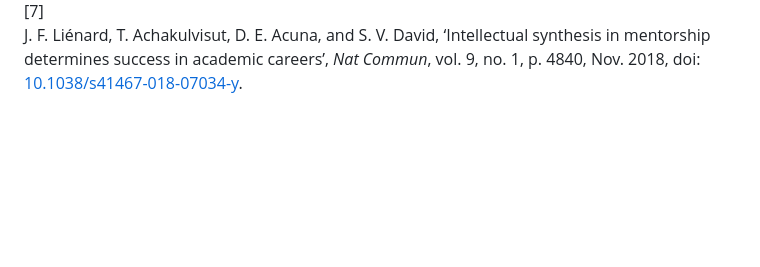
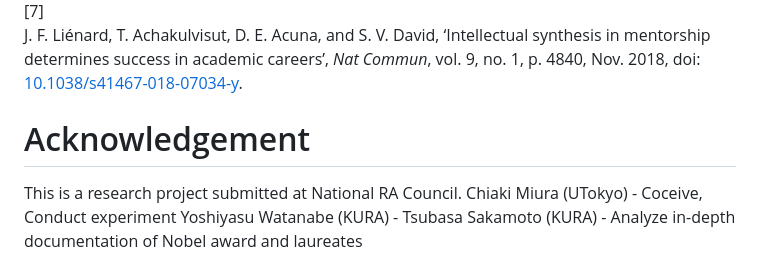
Before and after one commit to psmuler/nobel-networks, a Markdown page: README.md, the part around one of its changes. Rendered like a GitHub page; blank space fills up the shorter version.

```diff
--- a/README.md
+++ b/README.md
@@ -102,3 +132,9 @@ https://www.kura.kyoto-u.ac.jp/event/20241012/
 </div></body>
 </html>
 <!-- bib.html end -->
+
+# Acknowledgement
+This is a research project submitted at National RA Council.
+Chiaki Miura (UTokyo) - Coceive, Conduct experiment
+Yoshiyasu Watanabe (KURA) -
+Tsubasa Sakamoto (KURA) - Analyze in-depth documentation of Nobel award and laureates
```
Also changed, not shown: other parts of README.md (+34 -4 lines).
